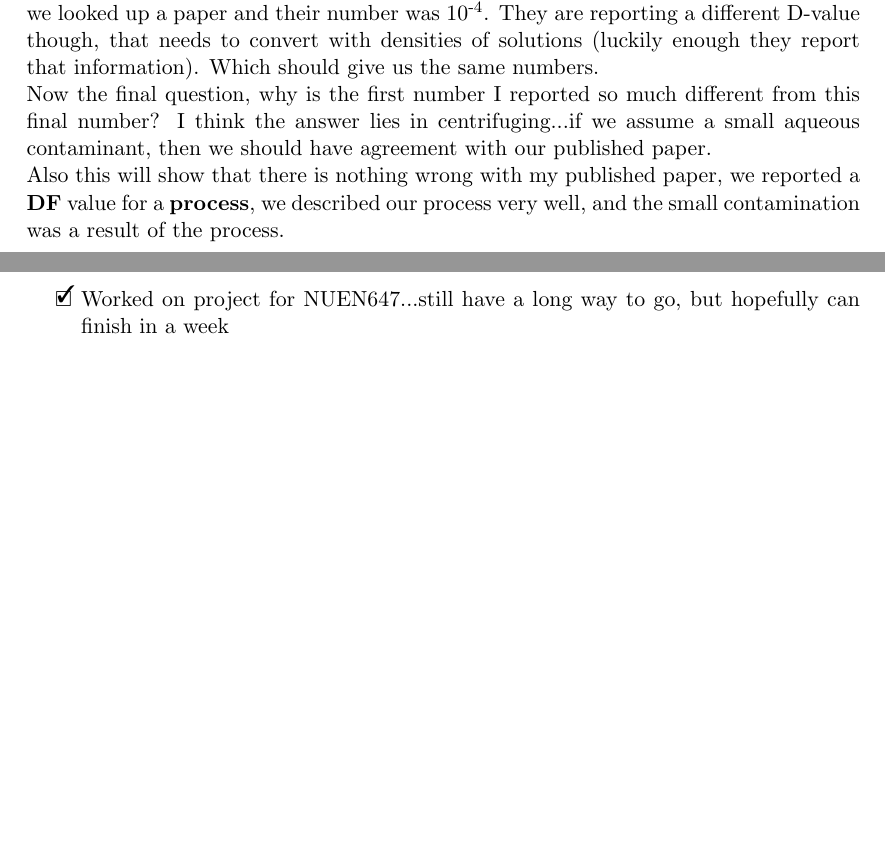
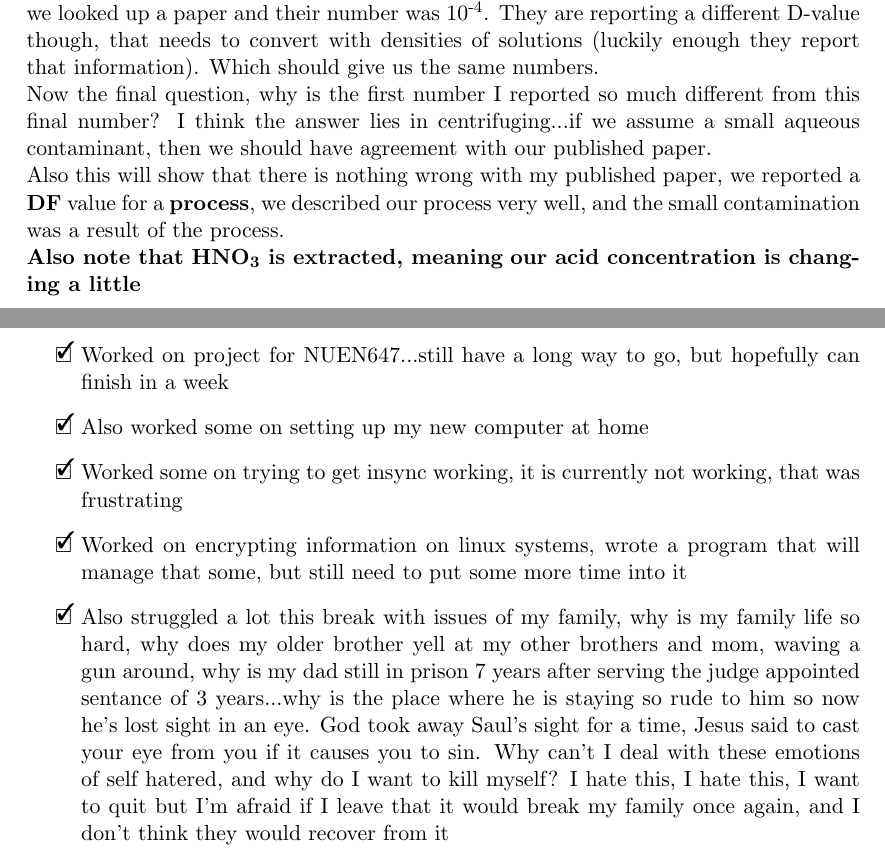
Before and after one commit to teamsspaul/LabWork, a LaTeX book (Notebook/lab_book_1.tex): two parts of pages 80 and 81 of 82, joined at a grey line, cut so that both start at the same text, the shorter picture padded with empty space. Compiled offline with pdfLaTeX.

Commit message:
"Update Files"

```diff
--- a/Notebook/lab_book_1.tex
+++ b/Notebook/lab_book_1.tex
@@ -2996,6 +2996,8 @@ paper, we reported a \textbf{DF} value for a \textbf{process},
 we described our process very well, and the small contamination
 was a result of the process.
 
+\textbf{Also note that HNO\tsbs{3} is extracted, meaning}
+\textbf{our acid concentration is changing a little}
 
 %------------------------------------------------------------------------
 %	LAB BOOK day
@@ -3023,6 +3025,24 @@ on the pips detector.
 \item[\done]{Worked on project for NUEN647...still
   have a long way to go, but hopefully can finish in a
   week}
+\item[\done]{Also worked some on setting up my new computer
+  at home}
+\item[\done]{Worked some on trying to get insync working,
+  it is currently not working, that was frustrating}
+\item[\done]{Worked on encrypting information on linux systems,
+  wrote a program that will manage that some, but still need
+  to put some more time into it}
+\item[\done]{Also struggled a lot this break with issues of my family,
+  why is my family life so hard, why does my older brother yell at
+  my other brothers and mom, waving a gun around, why is my dad
+  still in prison 7 years after serving the judge appointed sentance
+  of 3 years...why is the place where he is staying so rude to him
+  so now he's lost sight in an eye. God took away Saul's sight for a
+  time, Jesus said to cast your eye from you if it causes you to sin.
+  Why can't I deal with these emotions of self hatered, and why do
+  I want to kill myself? I hate this, I hate this, I want to quit
+  but I'm afraid if I leave that it would break my family once again,
+  and I don't think they would recover from it}
 \end{todolist}
 
 %------------------------------------------------------------------------
```
Also changed, not shown: Notebook/lab_book_1.pdf, 1 other file.
